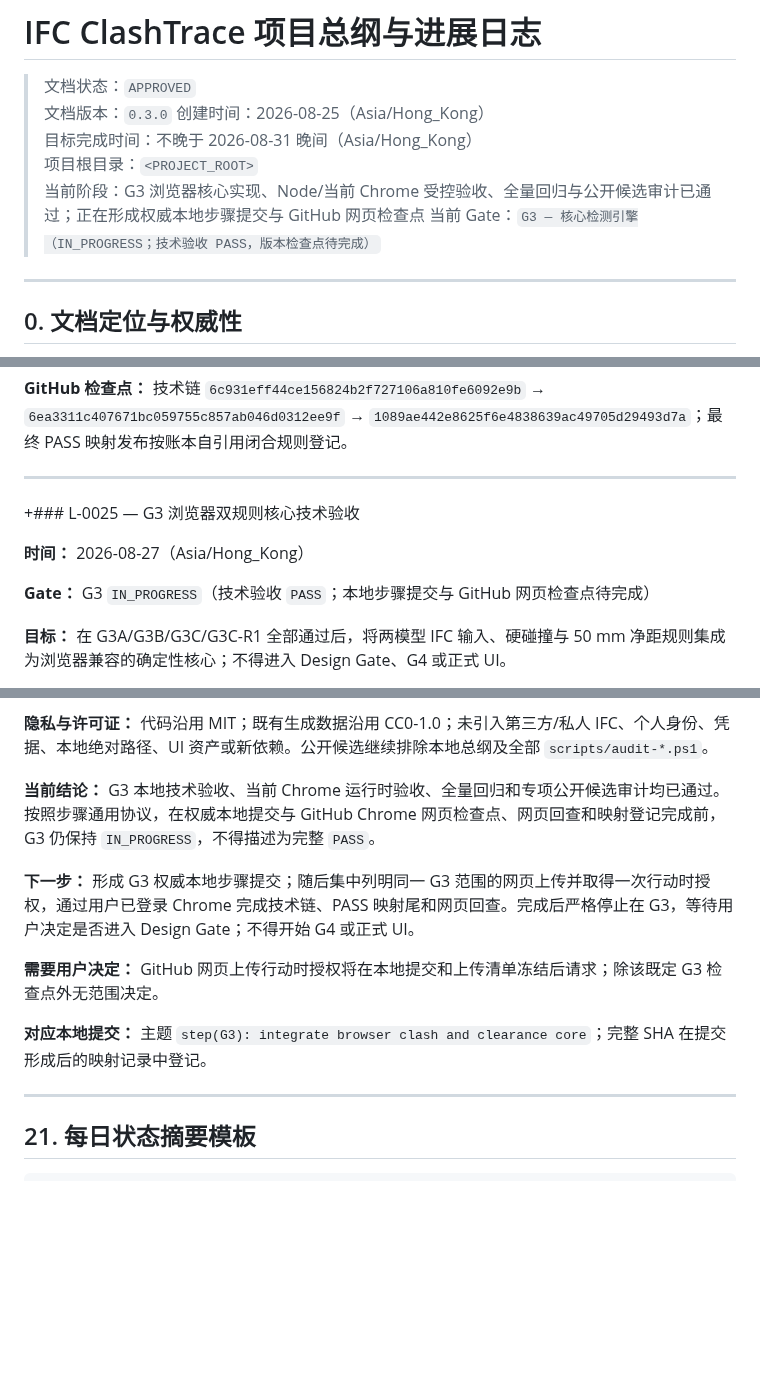
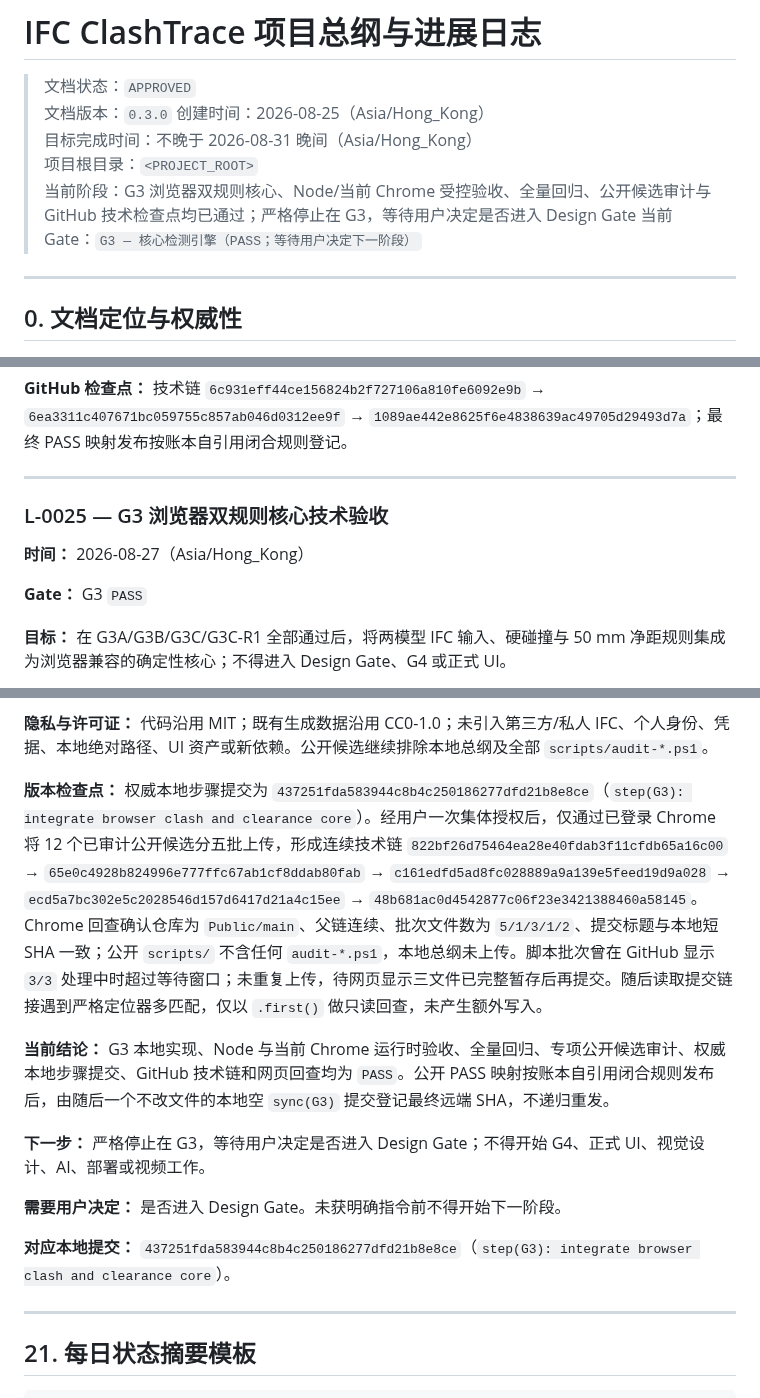
Before and after one commit to delongwangshu49-hub/ifc-clashtrace, a Markdown page: BIMCLASH_AGENT_MASTER_PLAN.public.md, 3 parts joined by grey strips. Rendered like a GitHub page; blank space fills up the shorter version.

Commit message:
G3 PASS mapping | local 2e6d2cb

```diff
--- a/BIMCLASH_AGENT_MASTER_PLAN.public.md
+++ b/BIMCLASH_AGENT_MASTER_PLAN.public.md
@@ -5,8 +5,8 @@
 > 创建时间：2026-08-25（Asia/Hong_Kong）
 > 目标完成时间：不晚于 2026-08-31 晚间（Asia/Hong_Kong）
 > 项目根目录：`<PROJECT_ROOT>`
-> 当前阶段：G3 浏览器核心实现、Node/当前 Chrome 受控验收、全量回归与公开候选审计已通过；正在形成权威本地步骤提交与 GitHub 网页检查点
-> 当前 Gate：`G3 — 核心检测引擎（IN_PROGRESS；技术验收 PASS，版本检查点待完成）`
+> 当前阶段：G3 浏览器双规则核心、Node/当前 Chrome 受控验收、全量回归、公开候选审计与 GitHub 技术检查点均已通过；严格停止在 G3，等待用户决定是否进入 Design Gate
+> 当前 Gate：`G3 — 核心检测引擎（PASS；等待用户决定下一阶段）`
 
 ---
 
@@ -2302,11 +2302,11 @@ GitHub 要求包含提示词，因此必须建立可审计的 `PROMPTS.md`。
 
 ---
 
-+### L-0025 — G3 浏览器双规则核心技术验收
+### L-0025 — G3 浏览器双规则核心技术验收
 
 **时间：** 2026-08-27（Asia/Hong_Kong）
 
-**Gate：** G3 `IN_PROGRESS`（技术验收 `PASS`；本地步骤提交与 GitHub 网页检查点待完成）
+**Gate：** G3 `PASS`
 
 **目标：** 在 G3A/G3B/G3C/G3C-R1 全部通过后，将两模型 IFC 输入、硬碰撞与 50 mm 净距规则集成为浏览器兼容的确定性核心；不得进入 Design Gate、G4 或正式 UI。
 
@@ -2345,13 +2345,15 @@ GitHub 要求包含提示词，因此必须建立可审计的 `PROMPTS.md`。
 
 **隐私与许可证：** 代码沿用 MIT；既有生成数据沿用 CC0-1.0；未引入第三方/私人 IFC、个人身份、凭据、本地绝对路径、UI 资产或新依赖。公开候选继续排除本地总纲及全部 `scripts/audit-*.ps1`。
 
-**当前结论：** G3 本地技术验收、当前 Chrome 运行时验收、全量回归和专项公开候选审计均已通过。按照步骤通用协议，在权威本地提交与 GitHub Chrome 网页检查点、网页回查和映射登记完成前，G3 仍保持 `IN_PROGRESS`，不得描述为完整 `PASS`。
-
-**下一步：** 形成 G3 权威本地步骤提交；随后集中列明同一 G3 范围的网页上传并取得一次行动时授权，通过用户已登录 Chrome 完成技术链、PASS 映射尾和网页回查。完成后严格停止在 G3，等待用户决定是否进入 Design Gate；不得开始 G4 或正式 UI。
-
-**需要用户决定：** GitHub 网页上传行动时授权将在本地提交和上传清单冻结后请求；除该既定 G3 检查点外无范围决定。
-
-**对应本地提交：** 主题 `step(G3): integrate browser clash and clearance core`；完整 SHA 在提交形成后的映射记录中登记。
+**版本检查点：** 权威本地步骤提交为 `437251fda583944c8b4c250186277dfd21b8e8ce`（`step(G3): integrate browser clash and clearance core`）。经用户一次集体授权后，仅通过已登录 Chrome 将 12 个已审计公开候选分五批上传，形成连续技术链 `822bf26d75464ea28e40fdab3f11cfdb65a16c00` → `65e0c4928b824996e777ffc67ab1cf8ddab80fab` → `c161edfd5ad8fc028889a9a139e5feed19d9a028` → `ecd5a7bc302e5c2028546d157d6417d21a4c15ee` → `48b681ac0d4542877c06f23e3421388460a58145`。Chrome 回查确认仓库为 `Public/main`、父链连续、批次文件数为 `5/1/3/1/2`、提交标题与本地短 SHA 一致；公开 `scripts/` 不含任何 `audit-*.ps1`，本地总纲未上传。脚本批次曾在 GitHub 显示 `3/3` 处理中时超过等待窗口；未重复上传，待网页显示三文件已完整暂存后再提交。随后读取提交链接遇到严格定位器多匹配，仅以 `.first()` 做只读回查，未产生额外写入。
+
+**当前结论：** G3 本地实现、Node 与当前 Chrome 运行时验收、全量回归、专项公开候选审计、权威本地步骤提交、GitHub 技术链和网页回查均为 `PASS`。公开 PASS 映射按账本自引用闭合规则发布后，由随后一个不改文件的本地空 `sync(G3)` 提交登记最终远端 SHA，不递归重发。
+
+**下一步：** 严格停止在 G3，等待用户决定是否进入 Design Gate；不得开始 G4、正式 UI、视觉设计、AI、部署或视频工作。
+
+**需要用户决定：** 是否进入 Design Gate。未获明确指令前不得开始下一阶段。
+
+**对应本地提交：** `437251fda583944c8b4c250186277dfd21b8e8ce`（`step(G3): integrate browser clash and clearance core`）。
 
 ---
 
```
Also changed, not shown: PROGRESS_SYNC.md (+1 -0 lines).
